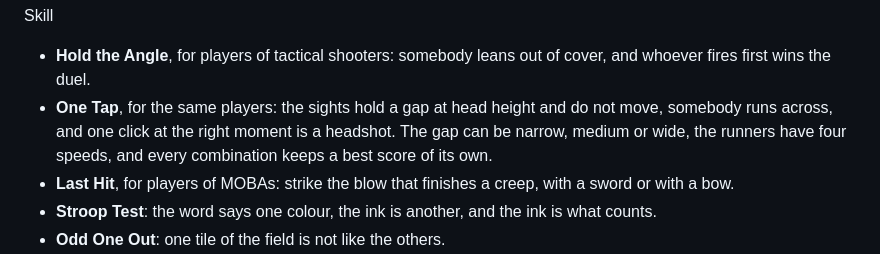
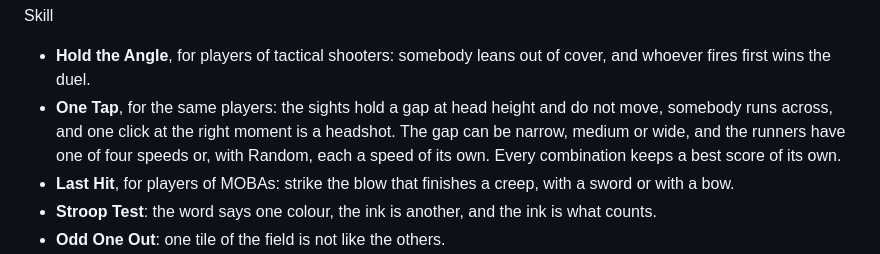
Before and after one commit to hellkxxxi/HELLGAMES, a Markdown page: CHANGELOG.md, the part around the change. GitHub-like rendering.

```diff
--- a/CHANGELOG.md
+++ b/CHANGELOG.md
@@ -49,8 +49,9 @@ Skill
 - **Hold the Angle**, for players of tactical shooters: somebody leans out of cover, and whoever fires first
   wins the duel.
 - **One Tap**, for the same players: the sights hold a gap at head height and do not move, somebody runs
-  across, and one click at the right moment is a headshot. The gap can be narrow, medium or wide, the
-  runners have four speeds, and every combination keeps a best score of its own.
+  across, and one click at the right moment is a headshot. The gap can be narrow, medium or wide, and the
+  runners have one of four speeds or, with Random, each a speed of its own. Every combination keeps a
+  best score of its own.
 - **Last Hit**, for players of MOBAs: strike the blow that finishes a creep, with a sword or with a bow.
 - **Stroop Test**: the word says one colour, the ink is another, and the ink is what counts.
 - **Odd One Out**: one tile of the field is not like the others.
```
Also changed, not shown: README.md (+1 -1 lines), docs/onetap.png, 4 other files.
